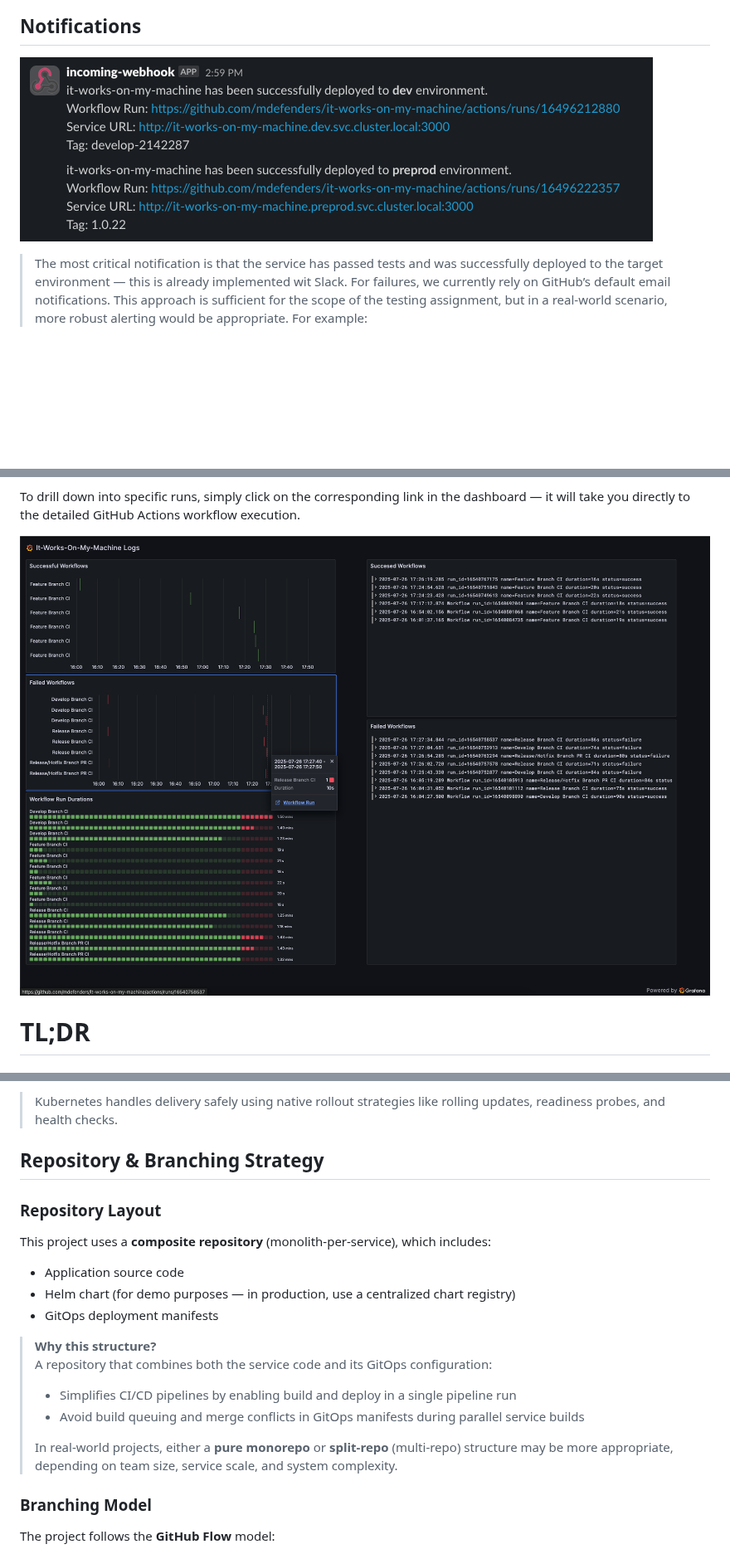
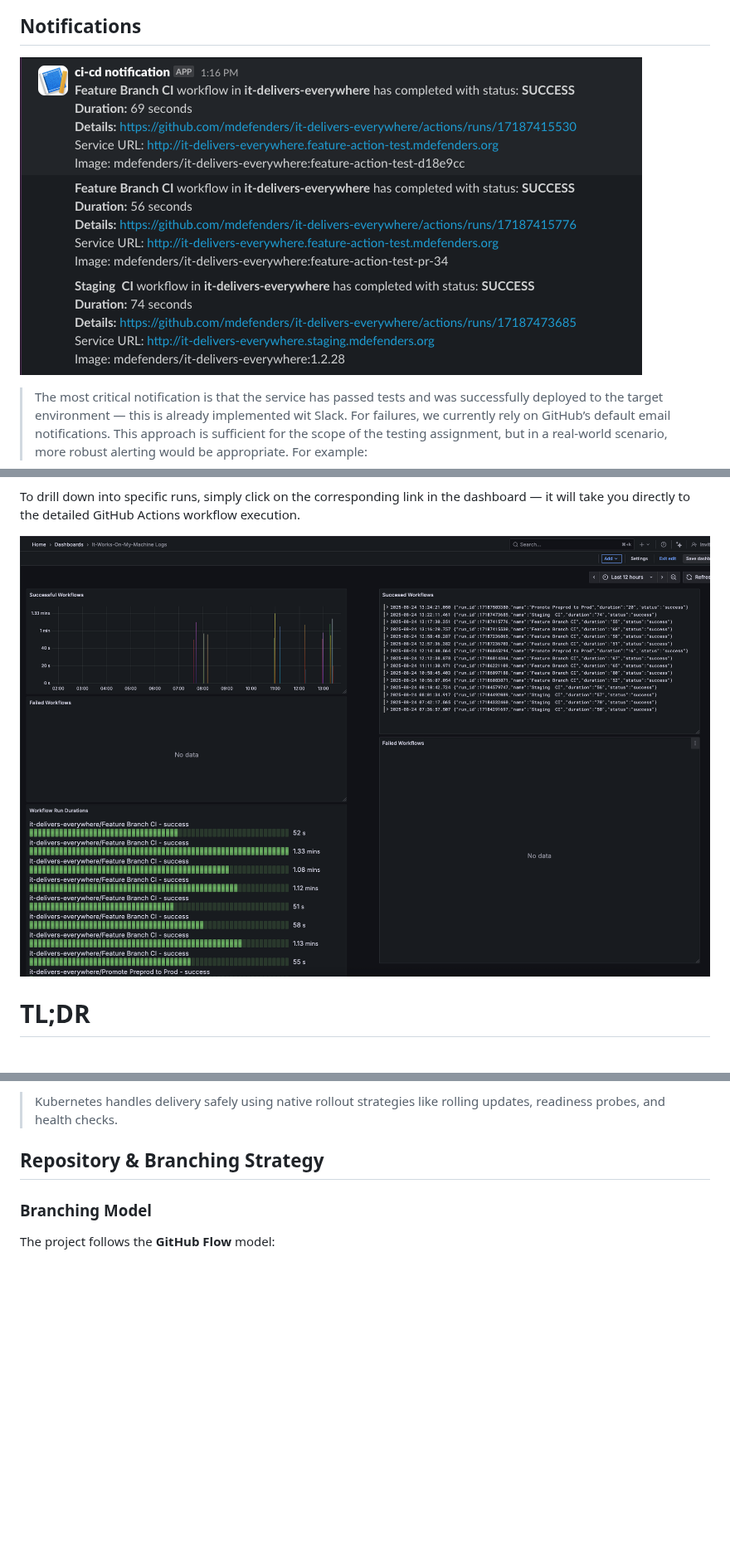
Before and after one commit to mdefenders/it-delivers-everywhere, a Markdown page: README.md, 3 parts joined by grey strips. Shown at 83% size. Drawn GitHub-style; pictures changed too: doc/images/img3.png, doc/images/img4.png, doc/images/img5.png (added); blank space fills up the shorter version.

```diff
--- a/README.md
+++ b/README.md
@@ -97,7 +98,7 @@ The report includes:
 
 ## Notifications
 
-![img.png](doc/images/img3.png)
+![img.png](doc/images/img4.png)
 
 > The most critical notification is that the service has passed tests and was successfully deployed to the target
 > environment — this is already implemented wit Slack.
@@ -124,7 +125,7 @@ Only essential metrics are collected to provide quick insights into:
 To drill down into specific runs, simply click on the corresponding link in the dashboard — it will take you directly to
 the detailed GitHub Actions workflow execution.
 
-![img.png](doc/images/img4.png)
+![img.png](doc/images/img5.png)
 
 # TL;DR
 
@@ -260,21 +238,6 @@ The CD flow relies on GitOps principles:
 
 ## Repository & Branching Strategy
 
-### Repository Layout
-
-This project uses a **composite repository** (monolith-per-service), which includes:
-
-- Application source code
-- Helm chart (for demo purposes — in production, use a centralized chart registry)
-- GitOps deployment manifests
-
-> **Why this structure?**
-> A repository that combines both the service code and its GitOps configuration:
-> - Simplifies CI/CD pipelines by enabling build and deploy in a single pipeline run
-> - Avoid build queuing and merge conflicts in GitOps manifests during parallel service builds
->
-> In real-world projects, either a **pure monorepo** or **split-repo** (multi-repo) structure may be more appropriate,
-> depending on team size, service scale, and system complexity.
 
 ### Branching Model
 
```
Also changed, not shown: other parts of README.md (+4 -27 lines), doc/images/img.png, doc/images/img2.png.
